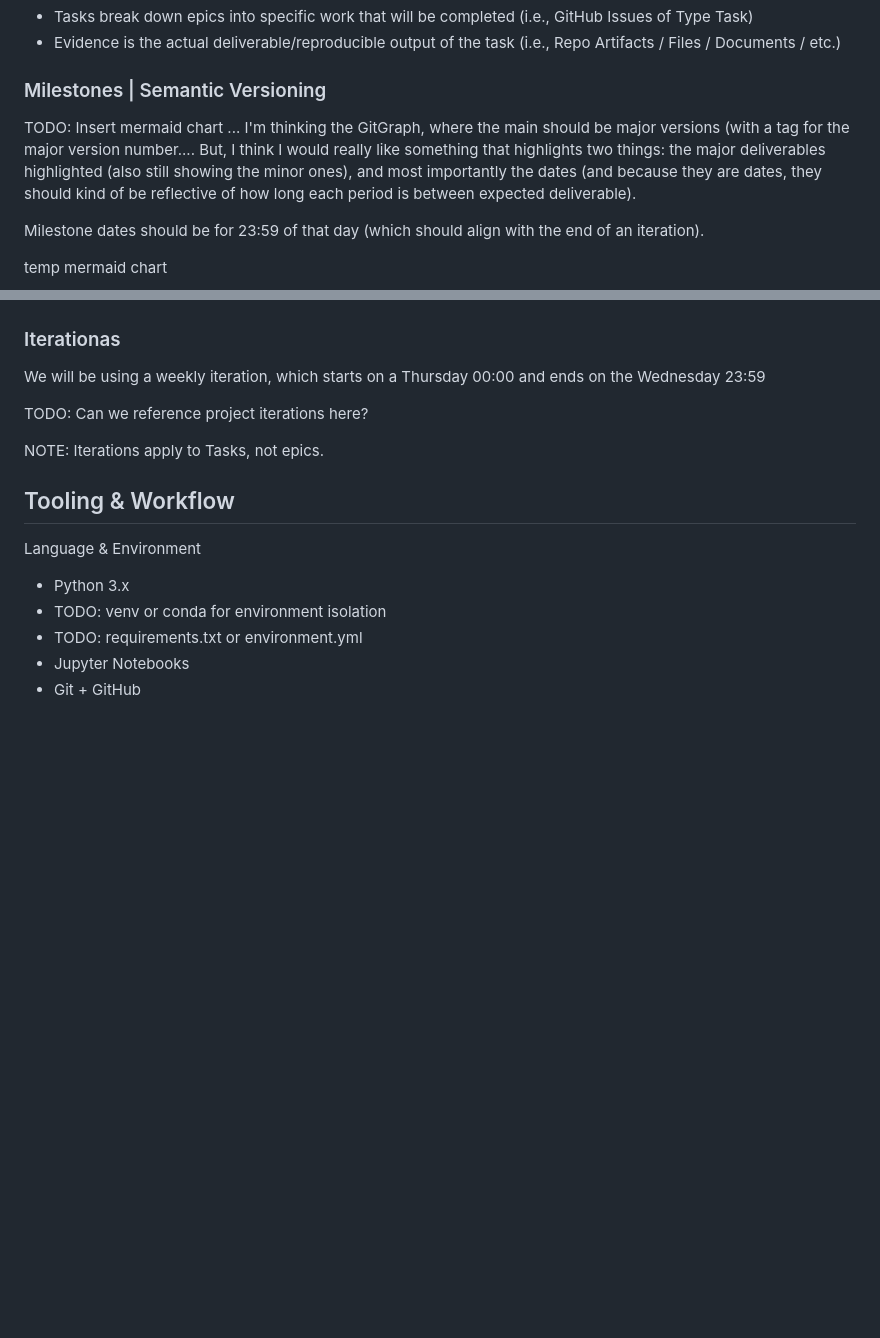
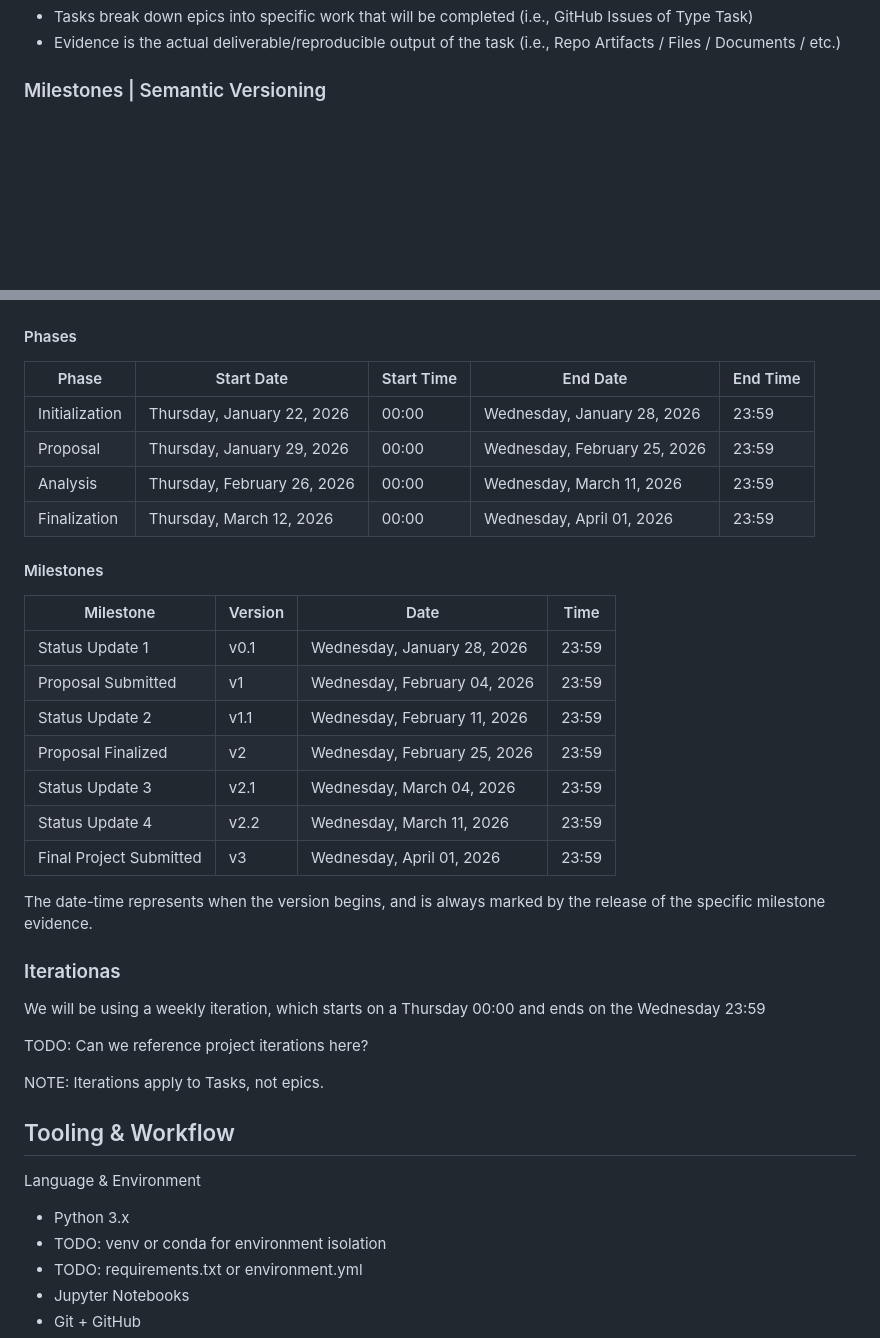
Before and after one commit to Bijans-Projects/genomics-data-mining, a Markdown page: README.md, 2 parts joined by grey strips. Drawn GitHub-style; blank space fills up the shorter version.

Commit message:
Update README with project milestones and phases

````diff
--- a/README.md
+++ b/README.md
@@ -39,10 +39,5 @@ TODO: Mermaid chart rubric --> epics --> tasks --> evidence
 
 ### Milestones  |  Semantic Versioning
 
-TODO: Insert mermaid chart ... I'm thinking the GitGraph, where the main should be major versions (with a tag for the major version number.... But, I think I would really like something that highlights two things: the major deliverables highlighted (also still showing the minor ones), and most importantly the dates (and because they are dates, they should kind of be reflective of how long each period is between expected deliverable).
-
-Milestone dates should be for 23:59 of that day (which should align with the end of an iteration).
-
-temp mermaid chart
 ```mermaid
 gantt
@@ -69,4 +71,27 @@ gantt
 ```
+
+#### Phases
+
+| Phase | Start Date | Start Time | End Date | End Time |
+| -----| -------------| ---------- | ---------- | -------- |
+| Initialization | Thursday, January 22, 2026 | 00:00 | Wednesday, January 28, 2026 | 23:59 |
+| Proposal | Thursday, January 29, 2026 | 00:00 | Wednesday, February 25, 2026 | 23:59 |
+| Analysis | Thursday, February 26, 2026 | 00:00 | Wednesday, March 11, 2026 | 23:59 |
+| Finalization | Thursday, March 12, 2026 | 00:00 | Wednesday, April 01, 2026 | 23:59 |
+
+#### Milestones
+
+| Milestone | Version | Date | Time |
+| --------- | ------- | ---- | ---- |
+| Status Update 1 | v0.1 | Wednesday, January 28, 2026 | 23:59 |
+| Proposal Submitted | v1 | Wednesday, February 04, 2026 | 23:59 |
+| Status Update 2 | v1.1 | Wednesday, February 11, 2026 | 23:59 |
+| Proposal Finalized | v2 | Wednesday, February 25, 2026 | 23:59 |
+| Status Update 3 | v2.1 | Wednesday, March 04, 2026 | 23:59 |
+| Status Update 4 | v2.2 | Wednesday, March 11, 2026 | 23:59 |
+| Final Project Submitted | v3 | Wednesday, April 01, 2026 | 23:59 |
+
+The date-time represents when the version begins, and is always marked by the release of the specific milestone evidence.
 
 ### Iterationas
 
````
Also changed, not shown: other parts of README.md (+24 -17 lines).
